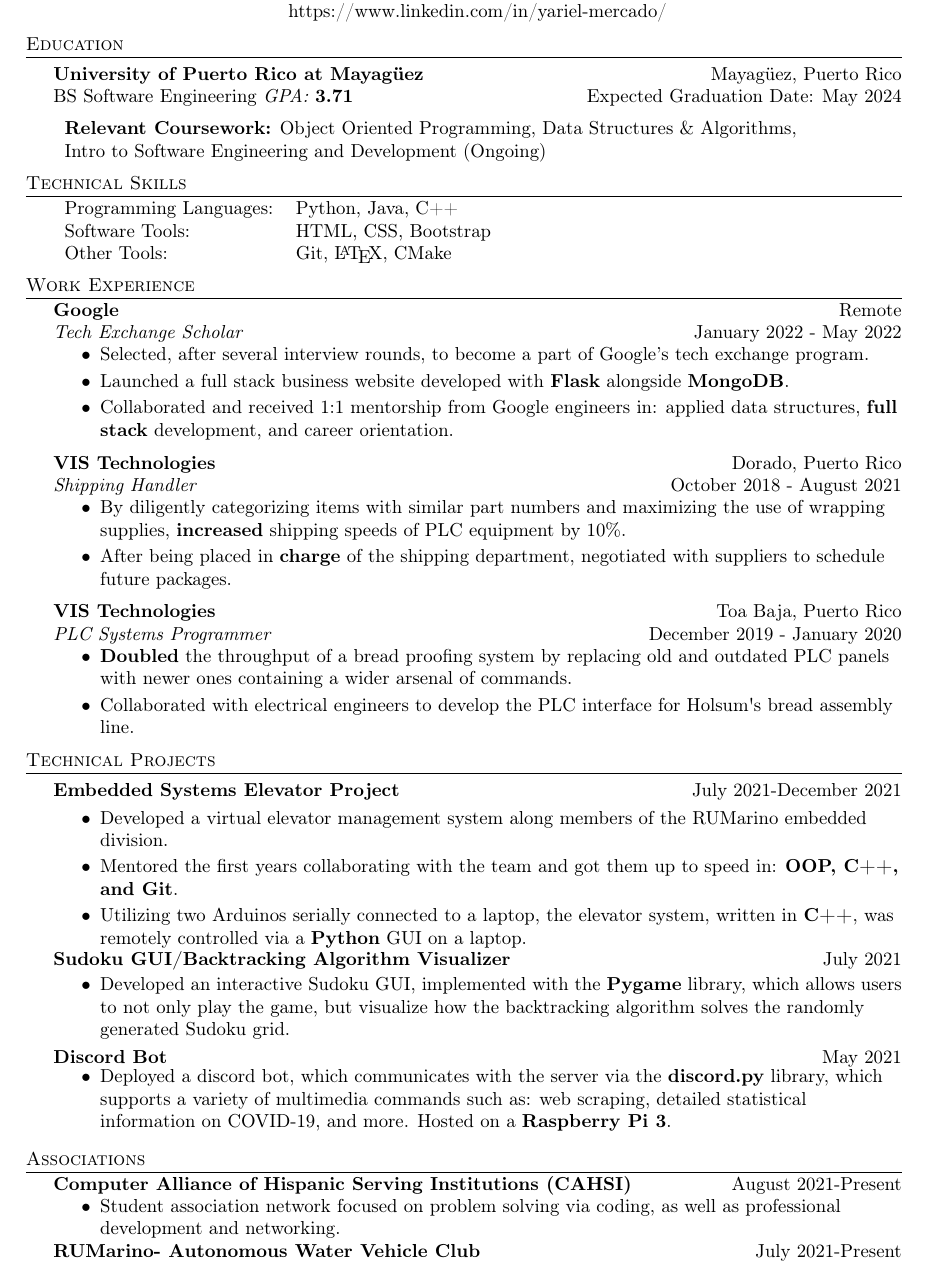
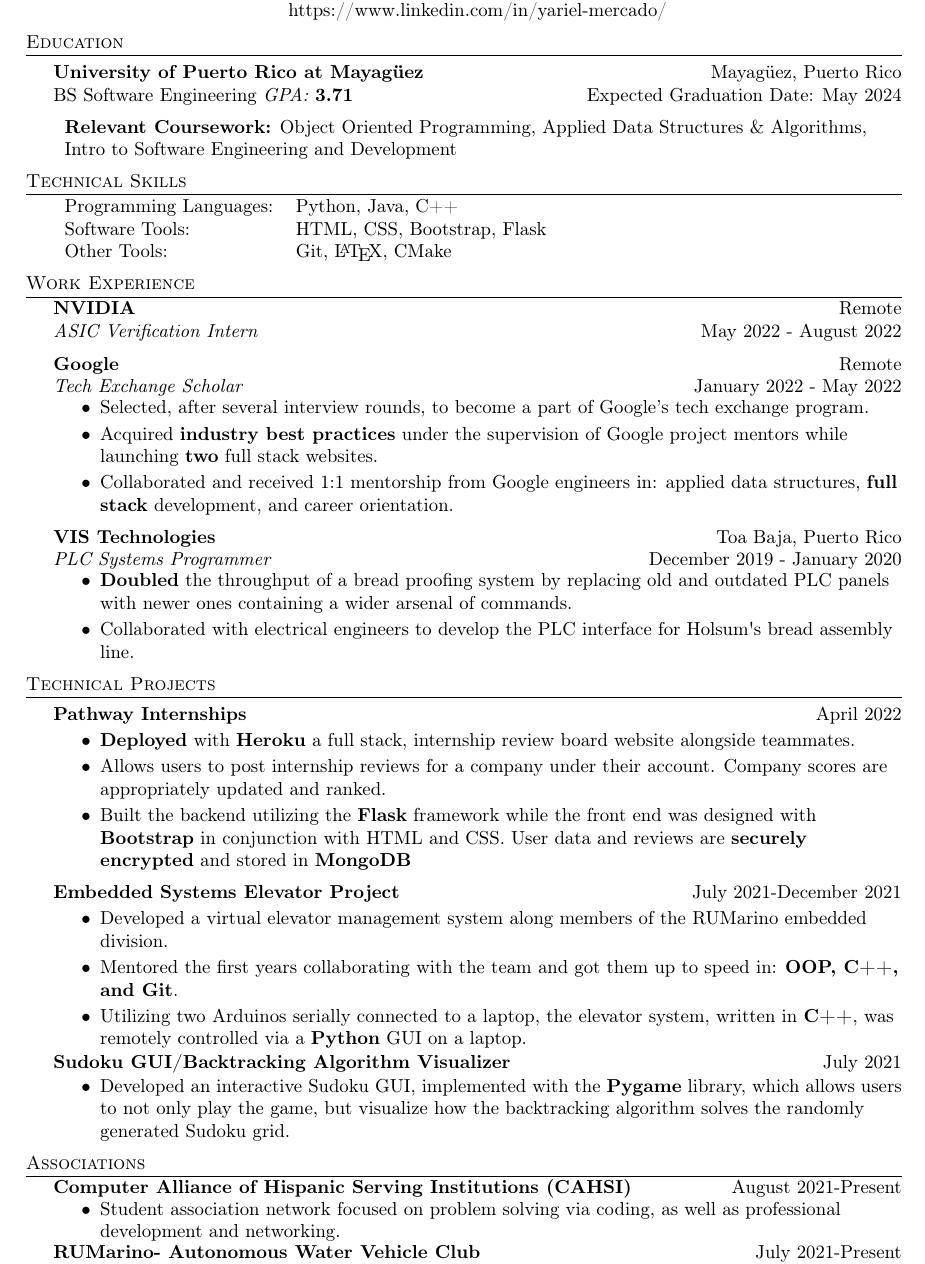
Before and after one commit to ymercad0/Resume, a LaTeX CV (resume.tex): part of the page, cut so that both start at the same text. Compiled offline with pdfLaTeX.

Commit message:
Updating resume with upcoming internships

```diff
--- a/resume.tex
+++ b/resume.tex
@@ -83,14 +83,14 @@
 
 \vspace{2mm}
 \begin{tabular}{ l l }
-	\textbf{Relevant Coursework:} Object Oriented 	                    				Programming, Data Structures \& Algorithms, \\ Intro to Software Engineering and Development (Ongoing)
+	\textbf{Relevant Coursework:} Object Oriented 	                    				Programming, Applied Data Structures \& Algorithms, \\ Intro to Software Engineering and Development
 \vspace{2mm}
 \end{tabular}
 
 \header{Technical Skills}
 \begin{tabular}{ l l }
 	Programming Languages:       & Python, Java, C++                \\
-	Software Tools: & HTML, CSS, Bootstrap \\
+	Software Tools: & HTML, CSS, Bootstrap, Flask \\
 	Other Tools:   & Git, \LaTeX{}, CMake  \\
 
 \end{tabular}
@@ -100,22 +100,17 @@
 \header{Work Experience}
 \vspace{-1mm}
 
+\textbf{NVIDIA} \hfill Remote\\
+\textit{ASIC Verification Intern} \hfill May 2022 - August 2022\\
+\vspace{2mm}
+
 \textbf{Google} \hfill Remote\\
 \textit{Tech Exchange Scholar} \hfill January 2022 - May 2022\\
 \vspace{-2mm}
 \begin{itemize} \itemsep -1pt
 	\item Selected, after several interview rounds, to become a part of Google's tech exchange program.
-	\item Launched a full stack business website developed with \textbf{Flask} alongside \textbf{MongoDB}.
+	\item Acquired \textbf{industry best practices} under the supervision of Google project mentors while launching \textbf{two} full stack websites.
 	\item Collaborated and received 1:1 mentorship from Google engineers in: applied data structures, \textbf{full stack} development, and career orientation.
-\end{itemize}
-
-\textbf{VIS Technologies} \hfill Dorado, Puerto Rico\\
-\textit{Shipping Handler} \hfill October 2018 - August 2021\\
-\vspace{-2mm}
-
-\begin{itemize} \itemsep -1pt
-	\item By diligently categorizing items with similar part numbers and maximizing the use of wrapping supplies, \textbf{increased} shipping speeds of PLC equipment by 10\%.
-	\item After being placed in \textbf{charge} of the shipping department, negotiated with suppliers to schedule future packages.
 \end{itemize}
 
 \textbf{VIS Technologies} \hfill Toa Baja, Puerto Rico\\
@@ -127,6 +122,17 @@
 \end{itemize}
 
 \header{Technical Projects}
+{\textbf{Pathway Internships}} \hfill April 2022 \\
+\vspace{-1mm}
+
+\begin{itemize} \itemsep -1pt
+\item \textbf{Deployed} with \textbf{Heroku} a full stack, internship review board website alongside teammates.
+
+\item Allows users to post internship reviews for a company under their account. Company scores are appropriately updated and ranked.
+
+\item Built the backend utilizing the \textbf{Flask} framework while the front end was designed with \textbf{Bootstrap} in conjunction with HTML and CSS. User data and reviews are \textbf{securely encrypted} and stored in \textbf{MongoDB}
+\end{itemize}
+
 {\textbf{Embedded Systems Elevator Project}} \hfill \hfill July 2021-December 2021\\
 \vspace{-1mm}
 
@@ -136,7 +142,7 @@
 \item Mentored the first years collaborating with the team and got them up to speed in: \textbf{OOP, C++, and Git}.
 
 \item Utilizing two Arduinos serially connected to a laptop, the elevator system, written in \textbf{C++}, was remotely controlled via a \textbf{Python} GUI on a laptop.\\
-\vspace*{-1mm}
+\vspace*{-0.5mm}
 \end{itemize}
 
 {\textbf{Sudoku GUI/Backtracking Algorithm Visualizer}} \hfill July 2021  \\
@@ -145,15 +151,6 @@
 \begin{itemize} \itemsep -1pt
 \item Developed an interactive Sudoku GUI, implemented with the \textbf{Pygame} library, which allows users to not only play the game, but visualize how the backtracking algorithm solves the randomly generated Sudoku grid.
 \end{itemize}
-
-\vspace*{-1mm}
-{\textbf{Discord Bot}} \hfill May 2021 \\
-\vspace{-2.5mm}
-
-\begin{itemize} \itemsep -1pt
-\item Deployed a discord bot, which communicates with the server via the \textbf{discord.py} library, which supports a variety of multimedia commands such as: web scraping, detailed statistical information on COVID-19, and more. Hosted on a \textbf{Raspberry Pi 3}.\\
-\end{itemize}
-\vspace*{1mm}
 
 \header{Associations}
 
```
Also changed, not shown: resume.pdf.
